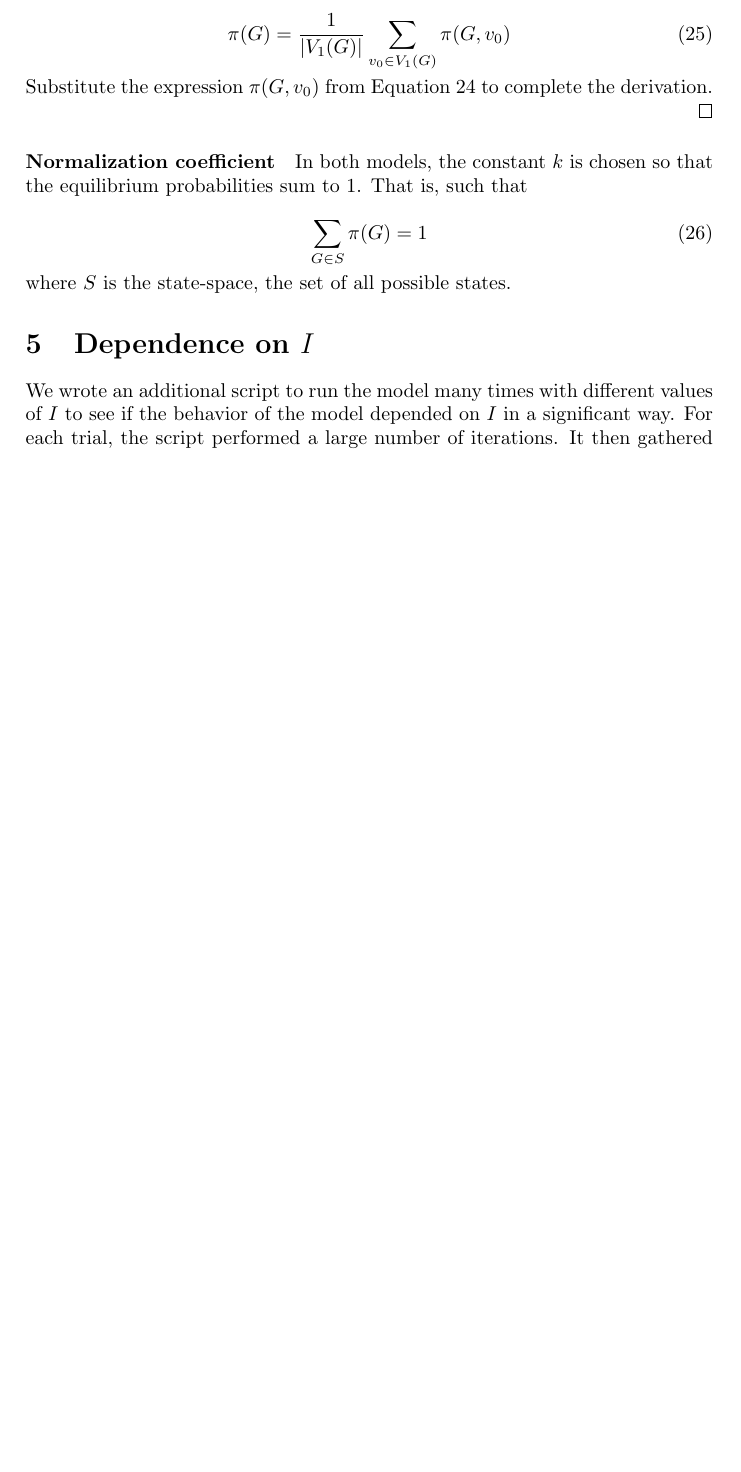
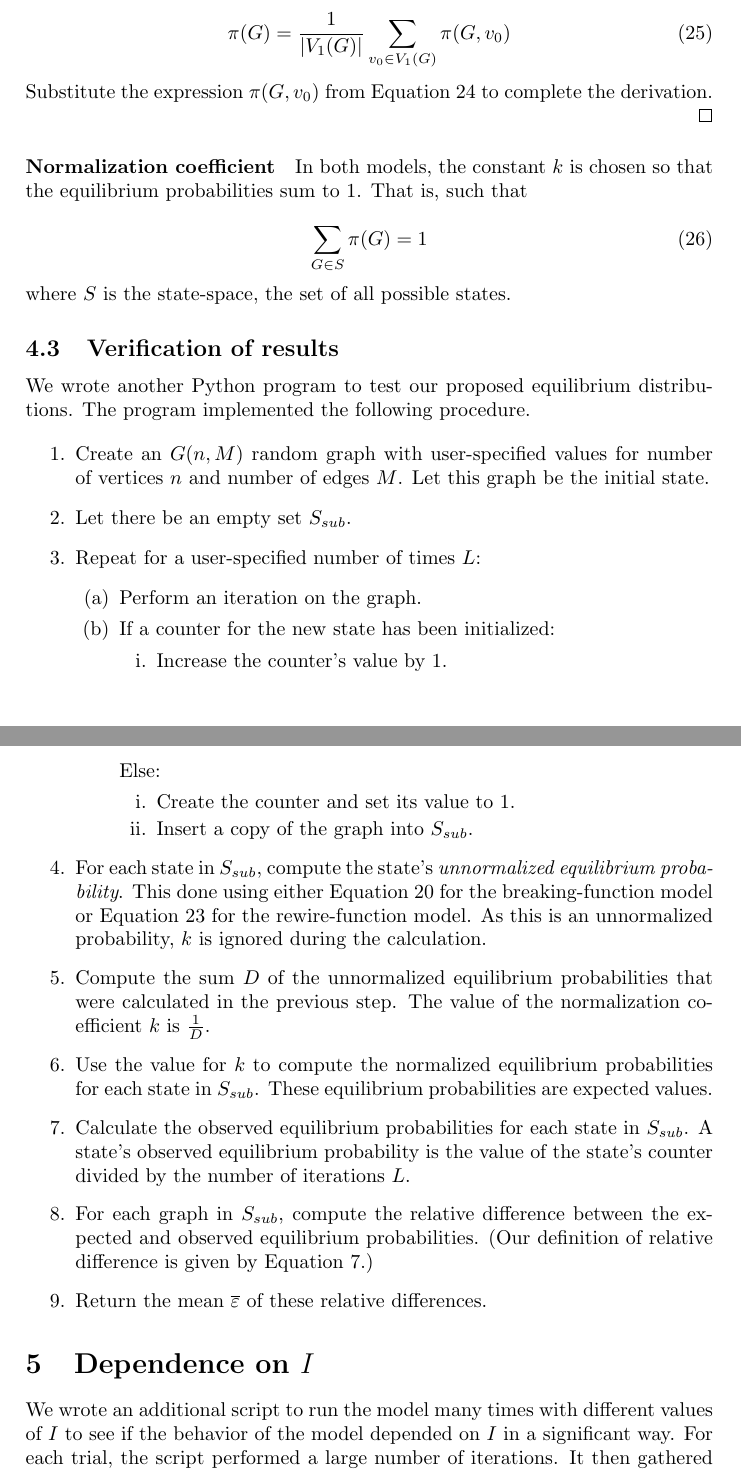
Before and after one commit to vitchyr/Research-in-Math, a LaTeX document (latex/I-model.tex): part of page 9 of 10 before the commit and two parts of pages 9 and 10 of 11 after it, the two joined at a grey line, cut so that both start at the same text, the shorter picture padded with empty space. Compiled offline with pdfLaTeX.

Commit message:
Write procedure for eq dist verification

```diff
--- a/latex/I-model.tex
+++ b/latex/I-model.tex
@@ -410,6 +411,34 @@ In both models, the constant $k$ is chosen so that the equilibrium probabilities
 \end{equation}
 where $S$ is the state-space, the set of all possible states.
 
+\subsection{Verification of results}
+
+We wrote another Python program to test our proposed equilibrium distributions. The program implemented the following procedure.
+
+\begin{enumerate}
+ \item Create an $G(n, M)$ random graph with user-specified values for number of vertices $n$ and number of edges $M$. Let this graph be the initial state.
+ \item Let there be an empty set $S_{sub}$.
+ \item Repeat for a user-specified number of times $L$:
+  \begin{enumerate}
+   \item Perform an iteration on the graph.
+   \item If a counter for the new state has been initialized:
+      \begin{enumerate}
+       \item Increase the counter's value by 1.
+      \end{enumerate}
+      Else:
+      \begin{enumerate}
+       \item Create the counter and set its value to 1.
+       \item Insert a copy of the graph into $S_{sub}$.
+      \end{enumerate}
+  \end{enumerate}
+ \item For each state in $S_{sub}$, compute the state's \emph{unnormalized equilibrium probability}. This done using either Equation \ref{eqn:pi-break} for the breaking-function model or Equation \ref{eqn:pi-rewire} for the rewire-function model. As this is an unnormalized probability, $k$ is ignored during the calculation.
+ \item \label{item:calculate-k} Compute the sum $D$ of the unnormalized equilibrium probabilities that were calculated in the previous step. The value of the normalization coefficient $k$ is $\frac{1}{D}$.
+ \item Use the value for $k$ to compute the normalized equilibrium probabilities for each state in $S_{sub}$. These equilibrium probabilities are expected values.
+ \item Calculate the observed equilibrium probabilities for each state in $S_{sub}$. A state's observed equilibrium probability is the value of the state's counter divided by the number of iterations $L$.
+ \item For each graph in $S_{sub}$, compute the relative difference between the expected and observed equilibrium probabilities. (Our definition of relative difference is given by Equation \ref{eqn:relative-difference}.)
+ \item Return the mean $\overline\varepsilon$ of these relative differences.
+\end{enumerate}
+
 \section{Dependence on $I$}
 
 We wrote an additional script to run the model many times with different values of $I$ to see if the behavior of the model depended on $I$ in a significant way. For each trial, the script performed a large number of iterations. It then gathered several statistics on the resultant graph: number of nodes in largest component, diameter of largest component, and number of components. We predicted that the size and diameter of the largest component would increase with $I$, while the number of components would decrease with $I$.
```
Also changed, not shown: latex/I-model.tex (1 more changed lines).
